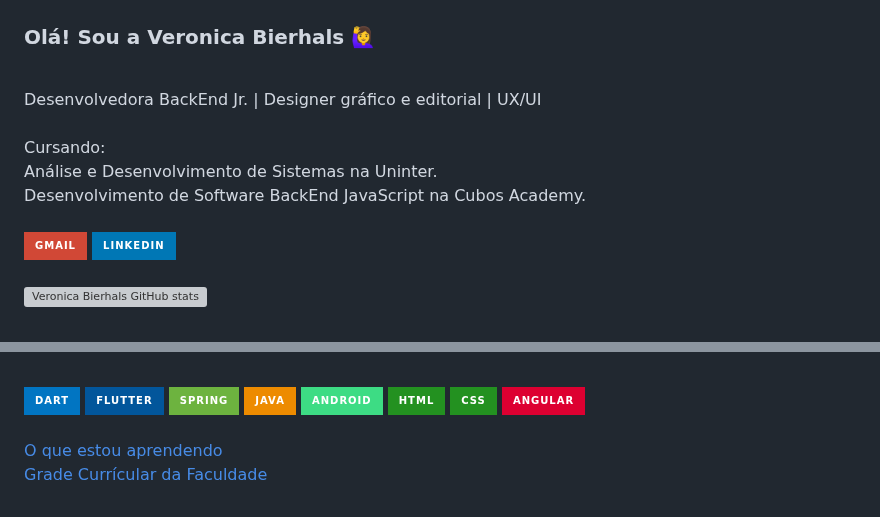
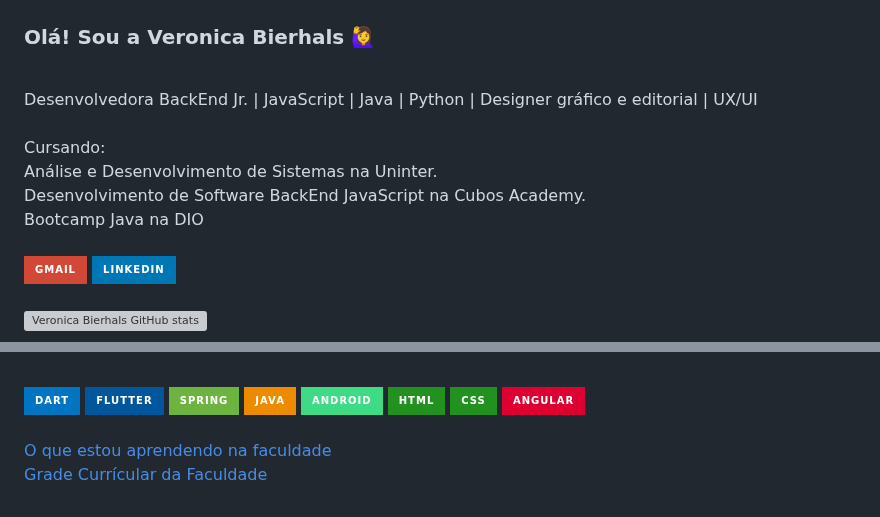
Before and after one commit to veronicabierhals/veronicabierhals, a Markdown page: README.md, 2 parts joined by grey strips. GitHub-like rendering; badges without logos; grey boxes are pictures that could not be loaded.

```diff
--- a/README.md
+++ b/README.md
@@ -1,10 +1,11 @@
 
 ### Olá! Sou a Veronica Bierhals 🙋‍♀️
 <br/>
-Desenvolvedora BackEnd Jr. | Designer gráfico e editorial | UX/UI <br/><br/>
+Desenvolvedora BackEnd Jr. | JavaScript | Java | Python | Designer gráfico e editorial | UX/UI <br/><br/>
 Cursando: <br/>
 Análise e Desenvolvimento de Sistemas na Uninter.<br/>
-Desenvolvimento de Software BackEnd JavaScript na Cubos Academy.<br/><br/>
+Desenvolvimento de Software BackEnd JavaScript na Cubos Academy.<br/>
+Bootcamp Java na DIO<br/><br/>
 
 
 
@@ -44,5 +45,5 @@ Desenvolvimento de Software BackEnd JavaScript na Cubos Academy.<br/><br/>
  <img align="center" alt="angular" src="https://img.shields.io/badge/Angular-DD0031?style=for-the-badge&logo=angular&logoColor=white"/>
  </div><br/>
 
-[O que estou aprendendo](https://github.com/veronicabierhals/adsuninter/blob/main/aprendendo%20na%20Faculdade.md) <br/>
+[O que estou aprendendo na faculdade](https://github.com/veronicabierhals/adsuninter/blob/main/aprendendo%20na%20Faculdade.md) <br/>
 [Grade Currícular da Faculdade](https://github.com/veronicabierhals/adsuninter/blob/main/gradecurricular.md) <br/>
```
